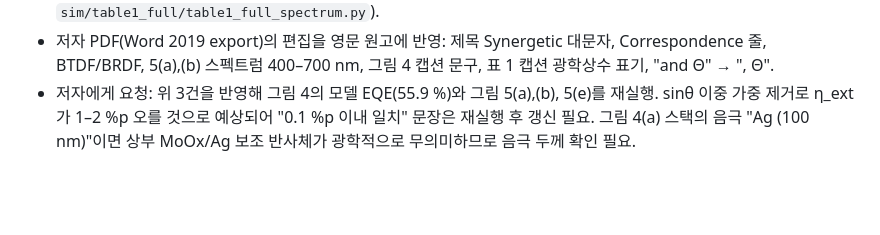
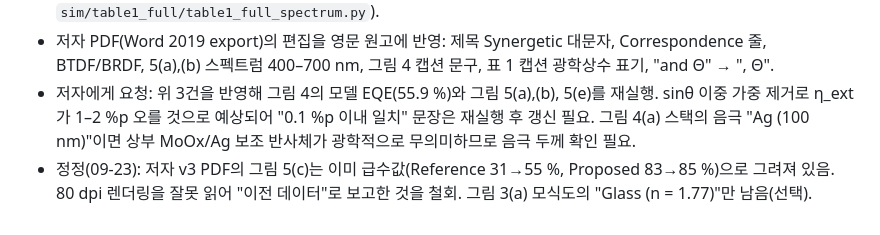
Before and after one commit to jjoono/OLED-, a Markdown page: manuscript/data_audit.md, the part around the change. Drawn GitHub-style; blank space fills up the shorter version.

Commit message:
Audit: Fig. 5c in the author's v3 is already the series data; earlier note withdrawn
Co-Authored-By: Claude Fable 5.1 <noreply@anthropic.com>
Claude-Session: https://claude.ai/code/session_01A1WQ3WGcJw8tT3QK2n57xo

```diff
--- a/manuscript/data_audit.md
+++ b/manuscript/data_audit.md
@@ -127,3 +127,4 @@
 - 수정 후 비교(550 nm, 표 1 12조건): η_sub 0.001–0.002 이내 일치, SPP 0.001–0.003, η_ext는 저자 모델이 0.006–0.012 낮음(EQE 0.6–1.2 %p). 빈 경계(0..89°) 샘플링은 0.17 %p만 설명하고 나머지는 커널 스플라인 보간 등 구현 차이로 추정. 원고 표 1은 Python 구현으로 통일(550 nm + 400–700 nm 분산 포함; `sim/table1_full/table1_full_spectrum.py`).
 - 저자 PDF(Word 2019 export)의 편집을 영문 원고에 반영: 제목 Synergetic 대문자, Correspondence 줄, BTDF/BRDF, 5(a),(b) 스펙트럼 400–700 nm, 그림 4 캡션 문구, 표 1 캡션 광학상수 표기, "and Θ" → ", Θ".
 - 저자에게 요청: 위 3건을 반영해 그림 4의 모델 EQE(55.9 %)와 그림 5(a),(b), 5(e)를 재실행. sinθ 이중 가중 제거로 η_ext가 1–2 %p 오를 것으로 예상되어 "0.1 %p 이내 일치" 문장은 재실행 후 갱신 필요. 그림 4(a) 스택의 음극 "Ag (100 nm)"이면 상부 MoOx/Ag 보조 반사체가 광학적으로 무의미하므로 음극 두께 확인 필요.
+- 정정(09-23): 저자 v3 PDF의 그림 5(c)는 이미 급수값(Reference 31→55 %, Proposed 83→85 %)으로 그려져 있음. 80 dpi 렌더링을 잘못 읽어 "이전 데이터"로 보고한 것을 철회. 그림 3(a) 모식도의 "Glass (n = 1.77)"만 남음(선택).
```
